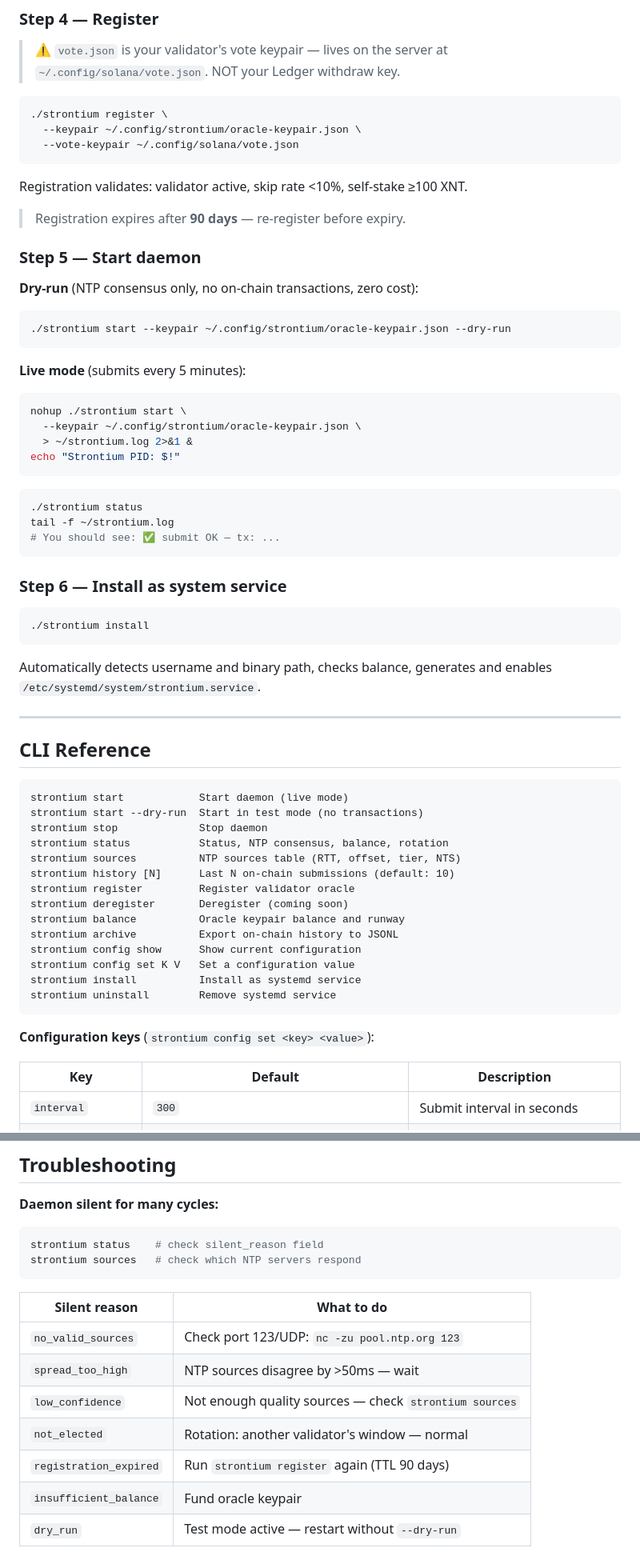
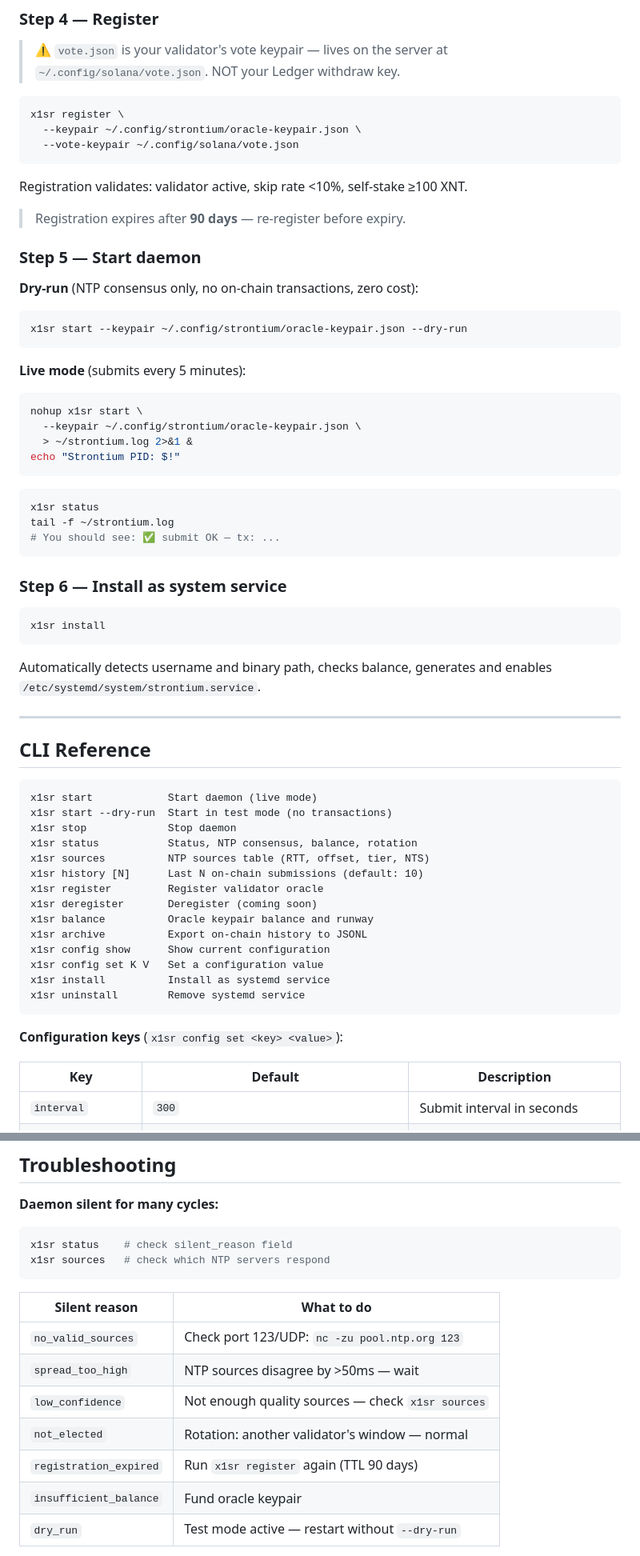
Before and after one commit to PioWin-clo/strontium, a Markdown page: README.md, 2 parts joined by grey strips. Shown at 80% size. Drawn GitHub-style.

Commit message:
docs: replace strontium cmd with x1sr alias throughout README

````diff
--- a/README.md
+++ b/README.md
@@ -140,7 +140,7 @@ See the cost table below to choose the right amount for your interval.
 > ⚠️ `vote.json` is your validator's vote keypair — lives on the server at `~/.config/solana/vote.json`. NOT your Ledger withdraw key.
 
 ```bash
-./strontium register \
+x1sr register \
   --keypair ~/.config/strontium/oracle-keypair.json \
   --vote-keypair ~/.config/solana/vote.json
 ```
@@ -153,19 +153,19 @@ Registration validates: validator active, skip rate <10%, self-stake ≥100 XNT.
 
 **Dry-run** (NTP consensus only, no on-chain transactions, zero cost):
 ```bash
-./strontium start --keypair ~/.config/strontium/oracle-keypair.json --dry-run
+x1sr start --keypair ~/.config/strontium/oracle-keypair.json --dry-run
 ```
 
 **Live mode** (submits every 5 minutes):
 ```bash
-nohup ./strontium start \
+nohup x1sr start \
   --keypair ~/.config/strontium/oracle-keypair.json \
   > ~/strontium.log 2>&1 &
 echo "Strontium PID: $!"
 ```
 
 ```bash
-./strontium status
+x1sr status
 tail -f ~/strontium.log
 # You should see: ✅ submit OK — tx: ...
 ```
@@ -173,7 +173,7 @@ tail -f ~/strontium.log
 ### Step 6 — Install as system service
 
 ```bash
-./strontium install
+x1sr install
 ```
 
 Automatically detects username and binary path, checks balance, generates and enables `/etc/systemd/system/strontium.service`.
@@ -183,23 +183,23 @@ Automatically detects username and binary path, checks balance, generates and en
 ## CLI Reference
 
 ```
-strontium start            Start daemon (live mode)
-strontium start --dry-run  Start in test mode (no transactions)
-strontium stop             Stop daemon
-strontium status           Status, NTP consensus, balance, rotation
-strontium sources          NTP sources table (RTT, offset, tier, NTS)
-strontium history [N]      Last N on-chain submissions (default: 10)
-strontium register         Register validator oracle
-strontium deregister       Deregister (coming soon)
-strontium balance          Oracle keypair balance and runway
-strontium archive          Export on-chain history to JSONL
-strontium config show      Show current configuration
-strontium config set K V   Set a configuration value
-strontium install          Install as systemd service
-strontium uninstall        Remove systemd service
+x1sr start            Start daemon (live mode)
+x1sr start --dry-run  Start in test mode (no transactions)
+x1sr stop             Stop daemon
+x1sr status           Status, NTP consensus, balance, rotation
+x1sr sources          NTP sources table (RTT, offset, tier, NTS)
+x1sr history [N]      Last N on-chain submissions (default: 10)
+x1sr register         Register validator oracle
+x1sr deregister       Deregister (coming soon)
+x1sr balance          Oracle keypair balance and runway
+x1sr archive          Export on-chain history to JSONL
+x1sr config show      Show current configuration
+x1sr config set K V   Set a configuration value
+x1sr install          Install as systemd service
+x1sr uninstall        Remove systemd service
 ```
 
-**Configuration keys** (`strontium config set <key> <value>`):
+**Configuration keys** (`x1sr config set <key> <value>`):
 
 | Key | Default | Description |
 |---|---|---|
@@ -319,17 +319,17 @@ For on-chain integration via Anchor, read the `OracleState` account at the Oracl
 
 **Daemon silent for many cycles:**
 ```bash
-strontium status    # check silent_reason field
-strontium sources   # check which NTP servers respond
+x1sr status    # check silent_reason field
+x1sr sources   # check which NTP servers respond
 ```
 
 | Silent reason | What to do |
 |---|---|
 | `no_valid_sources` | Check port 123/UDP: `nc -zu pool.ntp.org 123` |
 | `spread_too_high` | NTP sources disagree by >50ms — wait |
-| `low_confidence` | Not enough quality sources — check `strontium sources` |
+| `low_confidence` | Not enough quality sources — check `x1sr sources` |
 | `not_elected` | Rotation: another validator's window — normal |
-| `registration_expired` | Run `strontium register` again (TTL 90 days) |
+| `registration_expired` | Run `x1sr register` again (TTL 90 days) |
 | `insufficient_balance` | Fund oracle keypair |
 | `dry_run` | Test mode active — restart without `--dry-run` |
 
````
Also changed, not shown: other parts of README.md (+7 -7 lines), README.pl.md (+30 -30 lines).
